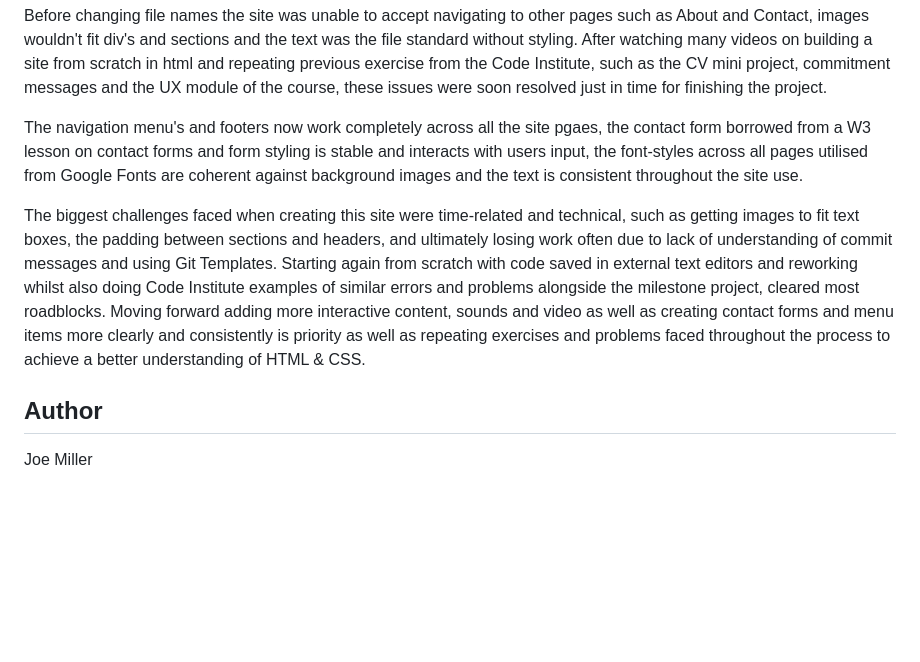
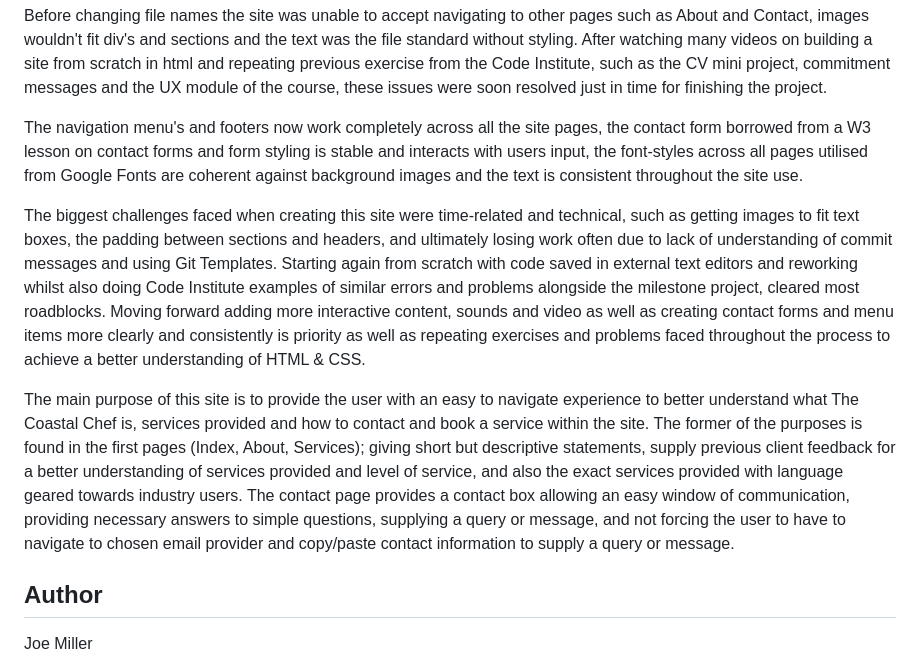
Before and after one commit to JoeMille/firstproject1, a Markdown page: README.md, the part around the change. Drawn GitHub-style; blank space fills up the shorter version.

Commit message:
Adding content to README file to expand on usability and purpose of the coastal chef website.

```diff
--- a/README.md
+++ b/README.md
@@ -22,9 +22,11 @@ Encountered many confusing fundamental mistakes all the way through the process,
 
 Before changing file names the site was unable to accept navigating to other pages such as About and Contact, images wouldn't fit div's and sections and the text was the file standard without styling. After watching many videos on building a site from scratch in html and repeating previous exercise from the Code Institute, such as the CV mini project, commitment messages and the UX module of the course, these issues were soon resolved just in time for finishing the project.
 
-The navigation menu's and footers now work completely across all the site pgaes, the contact form borrowed from a W3 lesson on contact forms and form styling is stable and interacts with users input, the font-styles across all pages utilised from Google Fonts are coherent against background images and the text is consistent throughout the site use.
+The navigation menu's and footers now work completely across all the site pages, the contact form borrowed from a W3 lesson on contact forms and form styling is stable and interacts with users input, the font-styles across all pages utilised from Google Fonts are coherent against background images and the text is consistent throughout the site use.
 
 The biggest challenges faced when creating this site were time-related and technical, such as getting images to fit text boxes, the padding between sections and headers, and ultimately losing work often due to lack of understanding of commit messages and using Git Templates. Starting again from scratch with code saved in external text editors and reworking whilst also doing Code Institute examples of similar errors and problems alongside the milestone project, cleared most roadblocks. Moving forward adding more interactive content, sounds and video as well as creating contact forms and menu items more clearly and consistently is priority as well as repeating exercises and problems faced throughout the process to achieve a better understanding of HTML & CSS.
+
+The main purpose of this site is to provide the user with an easy to navigate experience to better understand what The Coastal Chef is, services provided and how to contact and book a service within the site. The former of the purposes is found in the first pages (Index, About, Services); giving short but descriptive statements, supply previous client feedback for a better understanding of services provided and level of service, and also the exact services provided with language geared towards industry users. The contact page provides a contact box allowing an easy window of communication, providing necessary answers to simple questions, supplying a query or message, and not forcing the user to have to navigate to chosen email provider and copy/paste contact information to supply a query or message.
 
 
 ## Author
```
Also changed, not shown: assets/images/ocean-background1.jpeg (added), 1 other file.
